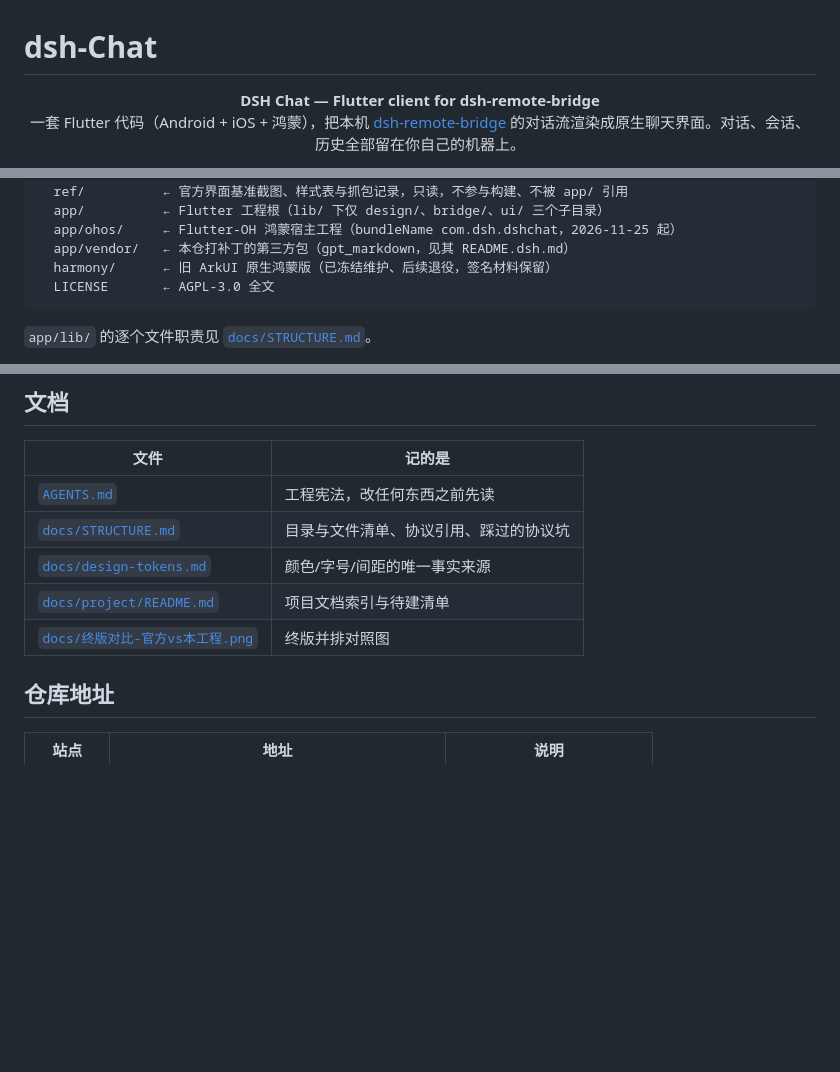
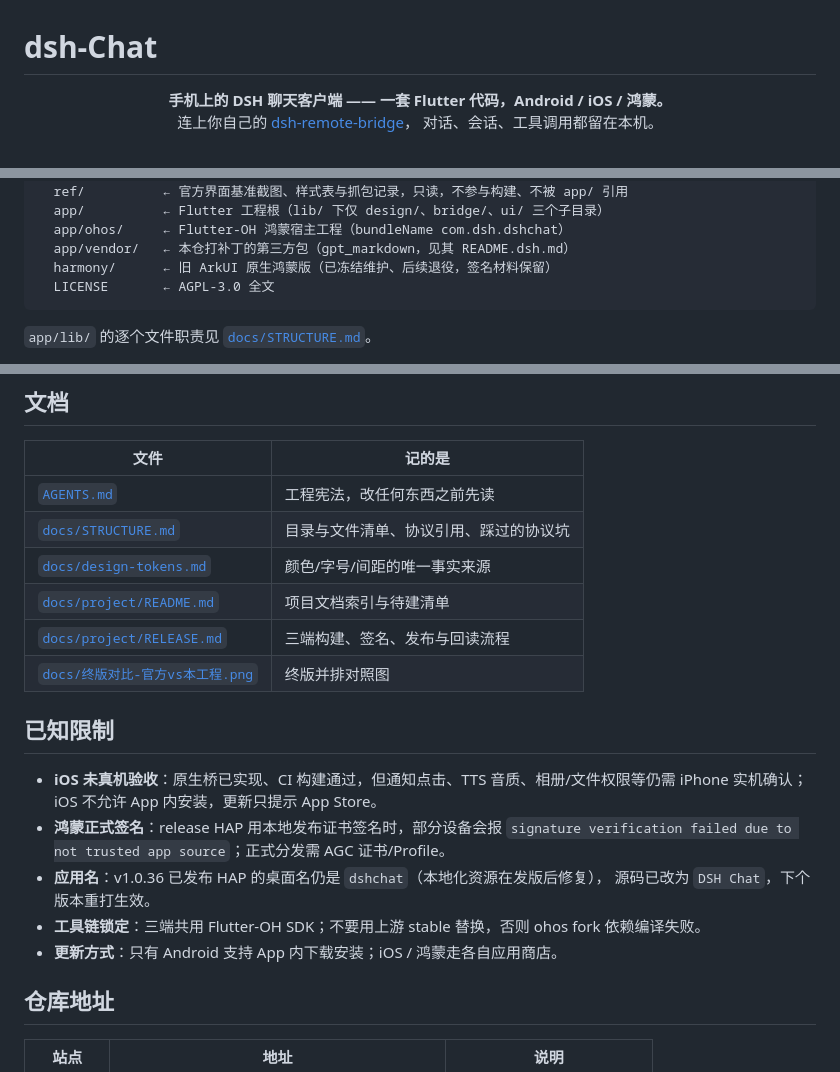
Before and after one commit to westanke/dsh-Chat, a Markdown page: README.md, 3 parts joined by grey strips. Rendered like a GitHub page; blank space fills up the shorter version.

```diff
--- a/README.md
+++ b/README.md
@@ -1,9 +1,9 @@
 # dsh-Chat
 
 <p align="center">
-  <strong>DSH Chat — Flutter client for dsh-remote-bridge</strong><br>
-  一套 Flutter 代码（Android + iOS + 鸿蒙），把本机 <a href="https://github.com/westanke/dsh-remote-bridge">dsh-remote-bridge</a>
-  的对话流渲染成原生聊天界面。对话、会话、历史全部留在你自己的机器上。
+  <strong>手机上的 DSH 聊天客户端 —— 一套 Flutter 代码，Android / iOS / 鸿蒙。</strong><br>
+  连上你自己的 <a href="https://github.com/westanke/dsh-remote-bridge">dsh-remote-bridge</a>，
+  对话、会话、工具调用都留在本机。
 </p>
 
 <p align="center">
@@ -163,7 +159,7 @@ dsh-Chat/
   docs/         ← STRUCTURE.md（文件清单）/ design-tokens.md（设计基准）/ project/（文档索引）
   ref/          ← 官方界面基准截图、样式表与抓包记录，只读，不参与构建、不被 app/ 引用
   app/          ← Flutter 工程根（lib/ 下仅 design/、bridge/、ui/ 三个子目录）
-  app/ohos/     ← Flutter-OH 鸿蒙宿主工程（bundleName com.dsh.dshchat，2026-11-25 起）
+  app/ohos/     ← Flutter-OH 鸿蒙宿主工程（bundleName com.dsh.dshchat）
   app/vendor/   ← 本仓打补丁的第三方包（gpt_markdown，见其 README.dsh.md）
   harmony/      ← 旧 ArkUI 原生鸿蒙版（已冻结维护、后续退役，签名材料保留）
   LICENSE       ← AGPL-3.0 全文
@@ -179,7 +175,19 @@ dsh-Chat/
 | [`docs/STRUCTURE.md`](docs/STRUCTURE.md) | 目录与文件清单、协议引用、踩过的协议坑 |
 | [`docs/design-tokens.md`](docs/design-tokens.md) | 颜色/字号/间距的唯一事实来源 |
 | [`docs/project/README.md`](docs/project/README.md) | 项目文档索引与待建清单 |
+| [`docs/project/RELEASE.md`](docs/project/RELEASE.md) | 三端构建、签名、发布与回读流程 |
 | [`docs/终版对比-官方vs本工程.png`](docs/终版对比-官方vs本工程.png) | 终版并排对照图 |
+
+## 已知限制
+
+- **iOS 未真机验收**：原生桥已实现、CI 构建通过，但通知点击、TTS 音质、相册/文件权限等仍需
+  iPhone 实机确认；iOS 不允许 App 内安装，更新只提示 App Store。
+- **鸿蒙正式签名**：release HAP 用本地发布证书签名时，部分设备会报
+  `signature verification failed due to not trusted app source`；正式分发需 AGC 证书/Profile。
+- **应用名**：v1.0.36 已发布 HAP 的桌面名仍是 `dshchat`（本地化资源在发版后修复），
+  源码已改为 `DSH Chat`，下个版本重打生效。
+- **工具链锁定**：三端共用 Flutter-OH SDK；不要用上游 stable 替换，否则 ohos fork 依赖编译失败。
+- **更新方式**：只有 Android 支持 App 内下载安装；iOS / 鸿蒙走各自应用商店。
 
 ## 仓库地址
 
```
Also changed, not shown: other parts of README.md (+97 -101 lines), README.en.md (added, +198 -0 lines), docs/STRUCTURE.md (+10 -0 lines), assets/promo-16x9.en.png (added), assets/promo-16x9.png (added), assets/screenshots/chat.jpg (added), assets/screenshots/sessions.jpg (added), assets/screenshots/settings.jpg (added), 1 other file.
